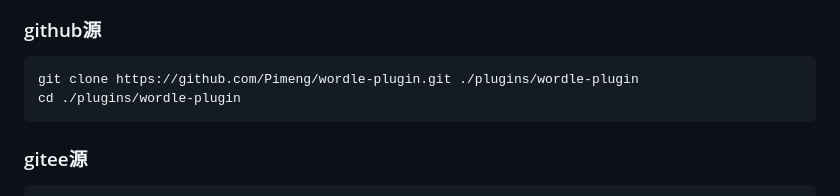
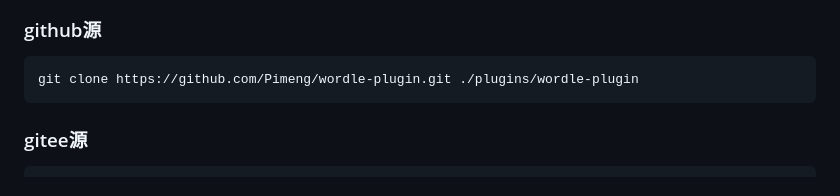
Before and after one commit to Pimeng/wordle-plugin, a Markdown page: README.md, the part around the change. GitHub-like rendering.

Commit message:
chore: 删去不必要的命令

````diff
--- a/README.md
+++ b/README.md
@@ -10,7 +10,6 @@
 
 ```console
 git clone https://github.com/Pimeng/wordle-plugin.git ./plugins/wordle-plugin
-cd ./plugins/wordle-plugin
 ```
 
 ### gitee源
````
